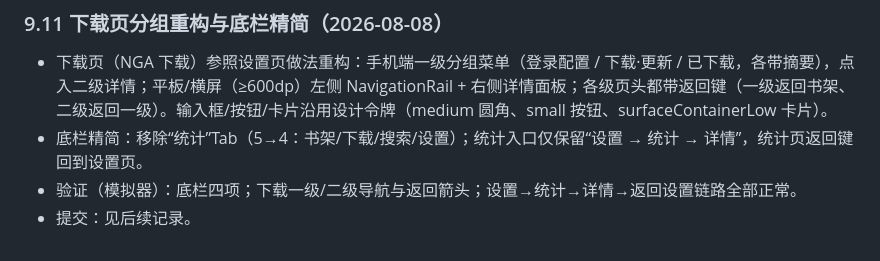
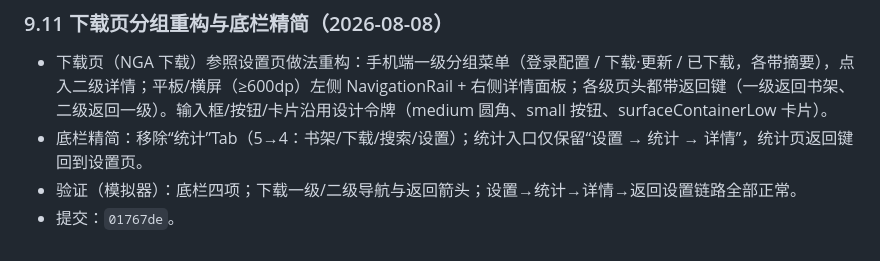
Before and after one commit to gighi-947/anke-shelf, a Markdown page: AnkeShelf_DevLog.md, the part around the change. GitHub-like rendering.

Commit message:
docs: 开发日志补记下载页重构提交 hash

```diff
--- a/AnkeShelf_DevLog.md
+++ b/AnkeShelf_DevLog.md
@@ -598,4 +598,4 @@ $adb='D:\Codex\project1\.tools\android-sdk\platform-tools\adb.exe'
 - 下载页（NGA 下载）参照设置页做法重构：手机端一级分组菜单（登录配置 / 下载·更新 / 已下载，各带摘要），点入二级详情；平板/横屏（≥600dp）左侧 NavigationRail + 右侧详情面板；各级页头都带返回键（一级返回书架、二级返回一级）。输入框/按钮/卡片沿用设计令牌（medium 圆角、small 按钮、surfaceContainerLow 卡片）。
 - 底栏精简：移除“统计”Tab（5→4：书架/下载/搜索/设置）；统计入口仅保留“设置 → 统计 → 详情”，统计页返回键回到设置页。
 - 验证（模拟器）：底栏四项；下载一级/二级导航与返回箭头；设置→统计→详情→返回设置链路全部正常。
-- 提交：见后续记录。
+- 提交：`01767de`。
```
